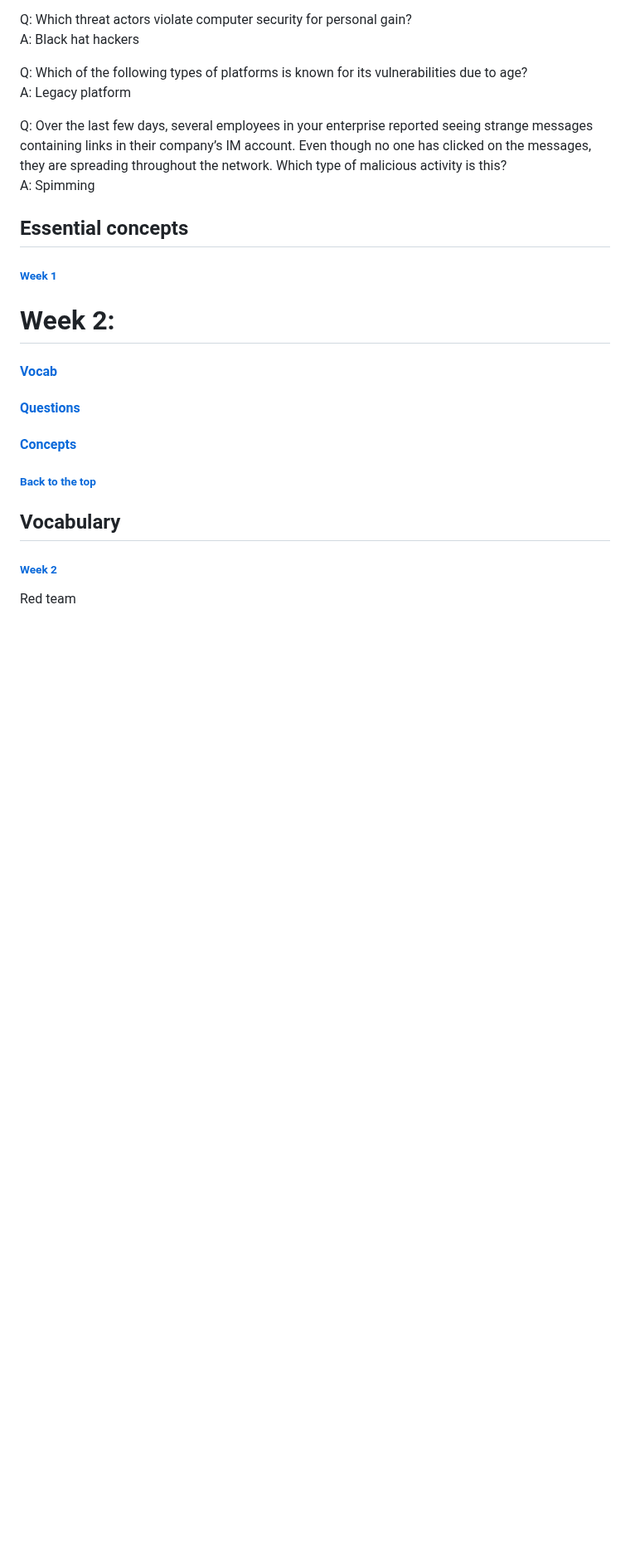
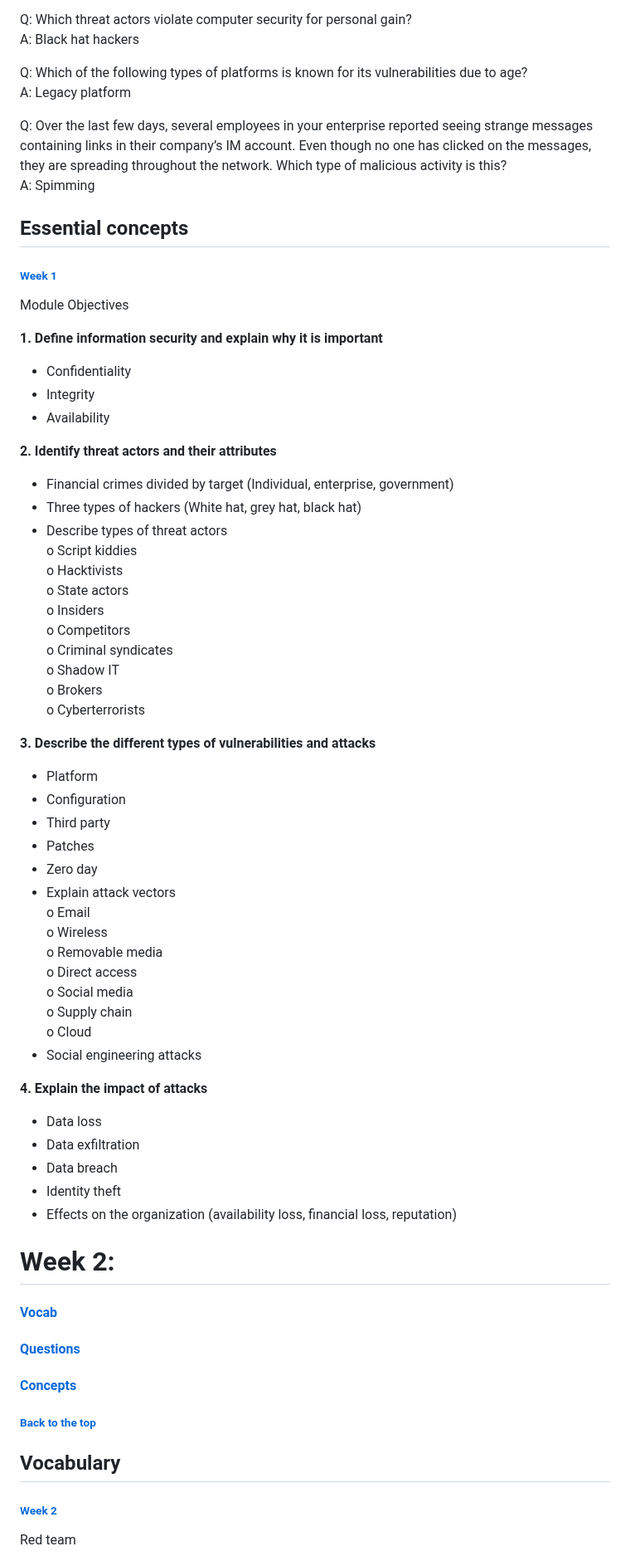
Before and after one commit to melanieb98/melanieb98, a Markdown page: SEC110_midterm_studyguide.md, the part around one of its changes. Shown at 83% size. GitHub-like rendering; blank space fills up the shorter version.

```diff
--- a/SEC110_midterm_studyguide.md
+++ b/SEC110_midterm_studyguide.md
@@ -321,6 +321,50 @@ A: Spimming
 
 ###### [Week 1](#week-1-1)
 
+Module Objectives
+
+**1.	Define information security and explain why it is important**
+-	Confidentiality
+-	Integrity
+-	Availability
+
+**2.	Identify threat actors and their attributes**
+-	Financial crimes divided by target (Individual, enterprise, government)
+-	Three types of hackers (White hat, grey hat, black hat)
+-	Describe types of threat actors
+o	Script kiddies
+o	Hacktivists
+o	State actors
+o	Insiders
+o	Competitors
+o	Criminal syndicates
+o	Shadow IT
+o	Brokers
+o	Cyberterrorists
+
+**3.	Describe the different types of vulnerabilities and attacks**
+-	Platform
+-	Configuration
+-	Third party
+-	Patches
+-	Zero day
+-	Explain attack vectors
+o	Email
+o	Wireless
+o	Removable media
+o	Direct access
+o	Social media
+o	Supply chain
+o	Cloud
+-	Social engineering attacks
+
+**4.	Explain the impact of attacks**
+-	Data loss
+-	Data exfiltration
+-	Data breach
+-	Identity theft
+-	Effects on the organization (availability loss, financial loss, reputation)
+
 # Week 2:
 
 #### [Vocab](#vocabulary-1)
```
Also changed, not shown: other parts of SEC110_midterm_studyguide.md (+114 -0 lines).
